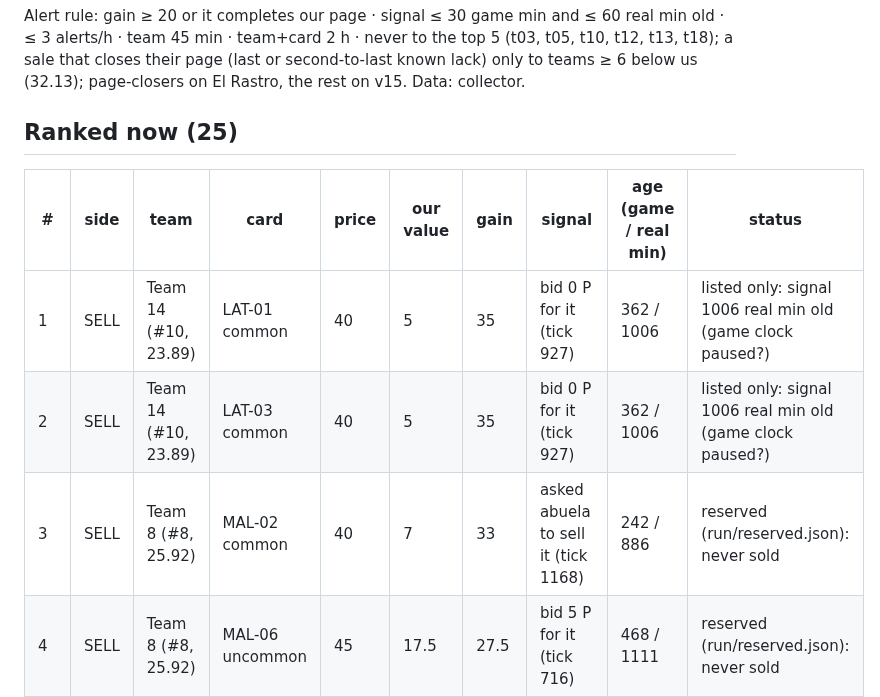
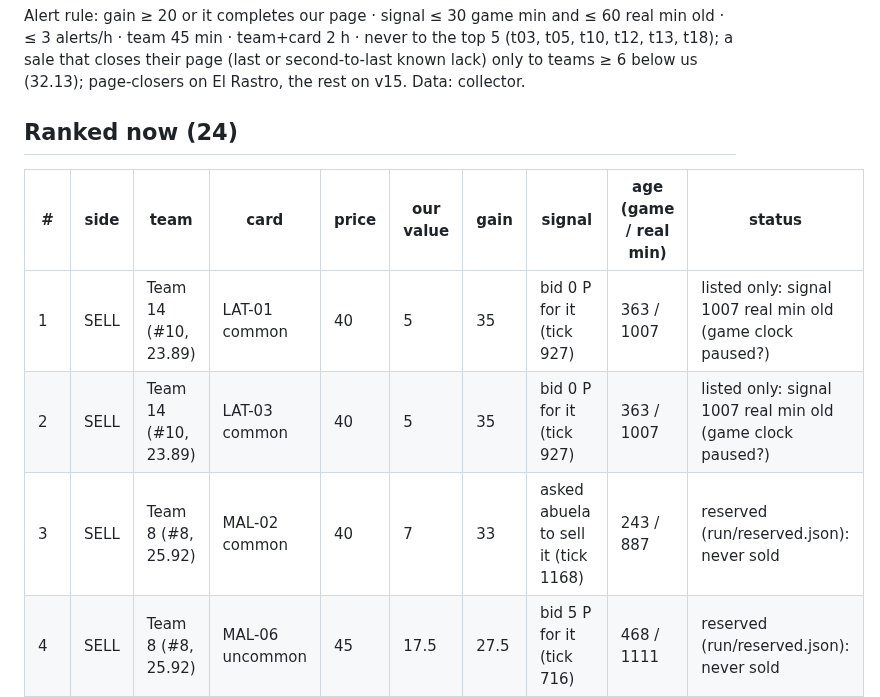
Before and after one commit to alxvar/claude-hackathon-team-5, a Markdown page: intel/opportunities.md, the part around one of its changes. Drawn GitHub-style.

Commit message:
auto (Lucas Wiese): intel/opportunities.md

```diff
--- a/intel/opportunities.md
+++ b/intel/opportunities.md
@@ -2,11 +2,11 @@
 
 Alert rule: gain ≥ 20 or it completes our page · signal ≤ 30 game min and ≤ 60 real min old · ≤ 3 alerts/h · team 45 min · team+card 2 h · never to the top 5 (t03, t05, t10, t12, t13, t18); a sale that closes their page (last or second-to-last known lack) only to teams ≥ 6 below us (32.13); page-closers on El Rastro, the rest on v15. Data: collector.
 
-## Ranked now (25)
+## Ranked now (24)
 
 | # | side | team | card | price | our value | gain | signal | age (game / real min) | status |
 |---|---|---|---|---|---|---|---|---|---|
-| 1 | SELL | Team 14 (#10, 23.89) | LAT-01 common | 40 | 5 | 35 | bid 0 P for it (tick 927) | 362 / 1006 | listed only: signal 1006 real min old (game clock paused?) |
-| 2 | SELL | Team 14 (#10, 23.89) | LAT-03 common | 40 | 5 | 35 | bid 0 P for it (tick 927) | 362 / 1006 | listed only: signal 1006 real min old (game clock paused?) |
-| 3 | SELL | Team 8 (#8, 25.92) | MAL-02 common | 40 | 7 | 33 | asked abuela to sell it (tick 1168) | 242 / 886 | reserved (run/reserved.json): never sold |
+| 1 | SELL | Team 14 (#10, 23.89) | LAT-01 common | 40 | 5 | 35 | bid 0 P for it (tick 927) | 363 / 1007 | listed only: signal 1007 real min old (game clock paused?) |
+| 2 | SELL | Team 14 (#10, 23.89) | LAT-03 common | 40 | 5 | 35 | bid 0 P for it (tick 927) | 363 / 1007 | listed only: signal 1007 real min old (game clock paused?) |
+| 3 | SELL | Team 8 (#8, 25.92) | MAL-02 common | 40 | 7 | 33 | asked abuela to sell it (tick 1168) | 243 / 887 | reserved (run/reserved.json): never sold |
 | 4 | SELL | Team 8 (#8, 25.92) | MAL-06 uncommon | 45 | 17.5 | 27.5 | bid 5 P for it (tick 716) | 468 / 1111 | reserved (run/reserved.json): never sold |
```
Also changed, not shown: other parts of intel/opportunities.md (+21 -22 lines).
